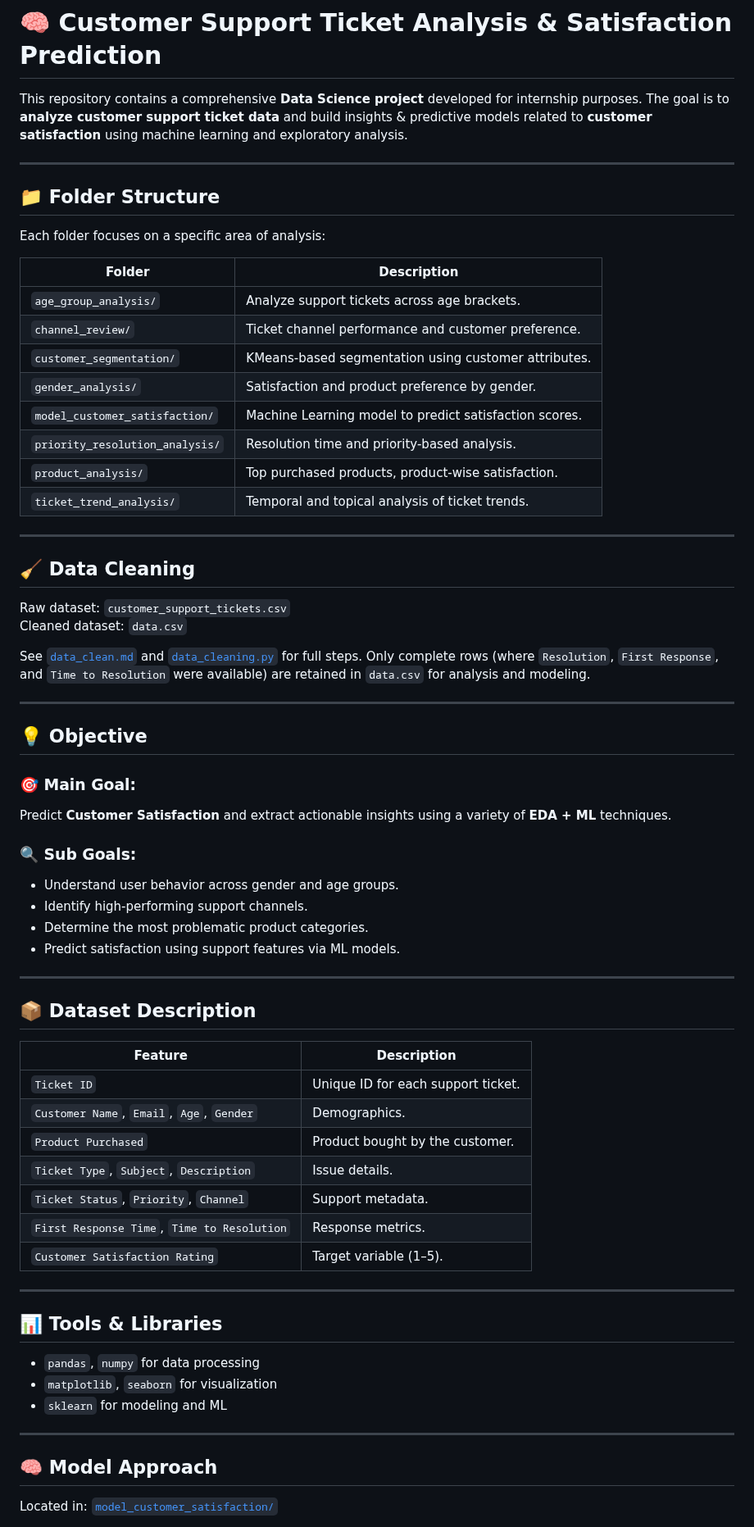
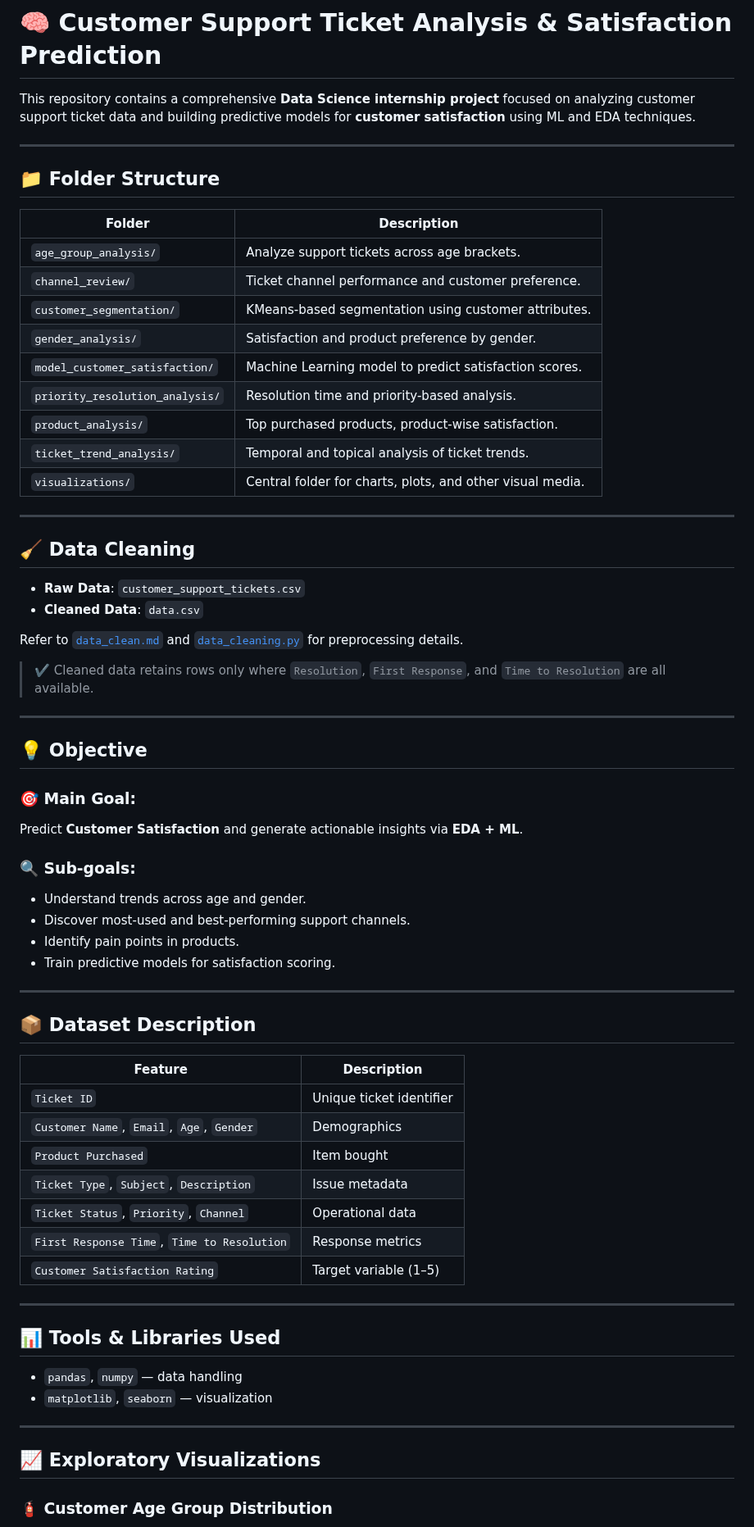
Before and after one commit to bhuvanesh-m-dev/ds-intern-unified-mentor, a Markdown page: customer/README.md, the part around one of its changes. Shown at 82% size. GitHub-like rendering.

```diff
--- a/customer/README.md
+++ b/customer/README.md
@@ -1,72 +1,73 @@
 # 🧠 Customer Support Ticket Analysis & Satisfaction Prediction
 
-This repository contains a comprehensive **Data Science project** developed for internship purposes. The goal is to **analyze customer support ticket data** and build insights & predictive models related to **customer satisfaction** using machine learning and exploratory analysis.
+This repository contains a comprehensive **Data Science internship project** focused on analyzing customer support ticket data and building predictive models for **customer satisfaction** using ML and EDA techniques.
 
 ---
 
 ## 📁 Folder Structure
 
-Each folder focuses on a specific area of analysis:
-
-| Folder                         | Description |
-|-------------------------------|-------------|
-| `age_group_analysis/`         | Analyze support tickets across age brackets. |
-| `channel_review/`             | Ticket channel performance and customer preference. |
-| `customer_segmentation/`      | KMeans-based segmentation using customer attributes. |
-| `gender_analysis/`            | Satisfaction and product preference by gender. |
-| `model_customer_satisfaction/`| Machine Learning model to predict satisfaction scores. |
-| `priority_resolution_analysis/`| Resolution time and priority-based analysis. |
-| `product_analysis/`           | Top purchased products, product-wise satisfaction. |
-| `ticket_trend_analysis/`      | Temporal and topical analysis of ticket trends. |
+| Folder                          | Description                                               |
+| ------------------------------- | --------------------------------------------------------- |
+| `age_group_analysis/`           | Analyze support tickets across age brackets.              |
+| `channel_review/`               | Ticket channel performance and customer preference.       |
+| `customer_segmentation/`        | KMeans-based segmentation using customer attributes.      |
+| `gender_analysis/`              | Satisfaction and product preference by gender.            |
+| `model_customer_satisfaction/`  | Machine Learning model to predict satisfaction scores.    |
+| `priority_resolution_analysis/` | Resolution time and priority-based analysis.              |
+| `product_analysis/`             | Top purchased products, product-wise satisfaction.        |
+| `ticket_trend_analysis/`        | Temporal and topical analysis of ticket trends.           |
+| `visualizations/`               | Central folder for charts, plots, and other visual media. |
 
 ---
 
 ## 🧹 Data Cleaning
 
-Raw dataset: `customer_support_tickets.csv`
-Cleaned dataset: `data.csv`
+* **Raw Data**: `customer_support_tickets.csv`
+* **Cleaned Data**: `data.csv`
 
-See [`data_clean.md`](./data_clean.md) and [`data_cleaning.py`](./data_cleaning.py) for full steps. Only complete rows (where `Resolution`, `First Response`, and `Time to Resolution` were available) are retained in `data.csv` for analysis and modeling.
+Refer to [`data_clean.md`](./data_clean.md) and [`data_cleaning.py`](./data_cleaning.py) for preprocessing details.
+
+> ✔️ Cleaned data retains rows only where `Resolution`, `First Response`, and `Time to Resolution` are all available.
 
 ---
 
 ## 💡 Objective
 
 ### 🎯 Main Goal:
-Predict **Customer Satisfaction** and extract actionable insights using a variety of **EDA + ML** techniques.
 
-### 🔍 Sub Goals:
-- Understand user behavior across gender and age groups.
-- Identify high-performing support channels.
-- Determine the most problematic product categories.
-- Predict satisfaction using support features via ML models.
+Predict **Customer Satisfaction** and generate actionable insights via **EDA + ML**.
+
+### 🔍 Sub-goals:
+
+* Understand trends across age and gender.
+* Discover most-used and best-performing support channels.
+* Identify pain points in products.
+* Train predictive models for satisfaction scoring.
 
 ---
 
 ## 📦 Dataset Description
 
-| Feature | Description |
-|---------|-------------|
-| `Ticket ID` | Unique ID for each support ticket. |
-| `Customer Name`, `Email`, `Age`, `Gender` | Demographics. |
-| `Product Purchased` | Product bought by the customer. |
-| `Ticket Type`, `Subject`, `Description` | Issue details. |
-| `Ticket Status`, `Priority`, `Channel` | Support metadata. |
-| `First Response Time`, `Time to Resolution` | Response metrics. |
-| `Customer Satisfaction Rating` | Target variable (1–5). |
+| Feature                                     | Description              |
+| ------------------------------------------- | ------------------------ |
+| `Ticket ID`                                 | Unique ticket identifier |
+| `Customer Name`, `Email`, `Age`, `Gender`   | Demographics             |
+| `Product Purchased`                         | Item bought              |
+| `Ticket Type`, `Subject`, `Description`     | Issue metadata           |
+| `Ticket Status`, `Priority`, `Channel`      | Operational data         |
+| `First Response Time`, `Time to Resolution` | Response metrics         |
+| `Customer Satisfaction Rating`              | Target variable (1–5)    |
 
 ---
 
-## 📊 Tools & Libraries
+## 📊 Tools & Libraries Used
 
-- `pandas`, `numpy` for data processing
-- `matplotlib`, `seaborn` for visualization
-- `sklearn` for modeling and ML
-
+* `pandas`, `numpy` — data handling
+* `matplotlib`, `seaborn` — visualization
 
 ---
 
-## 🧠 Model Approach
+## 📈 Exploratory Visualizations
 
-Located in: [`model_customer_satisfaction/`](./model_customer_satisfaction/)
+### 🧯 Customer Age Group Distribution
 
```
Also changed, not shown: other parts of customer/README.md (+55 -13 lines).
